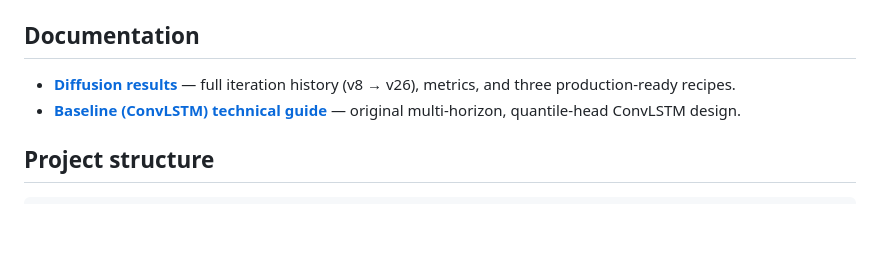
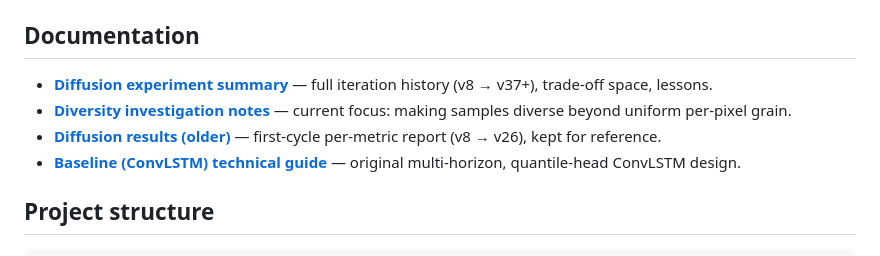
Before and after one commit to GMoncrieff/spatio-temporal, a Markdown page: README.md, the part around the change. GitHub-like rendering; blank space fills up the shorter version.

Commit message:
docs: README links to diversity investigation notes

```diff
--- a/README.md
+++ b/README.md
@@ -36,8 +36,12 @@ The earlier ConvLSTM + hybrid-loss approach is preserved verbatim under
 
 ## Documentation
 
-- **[Diffusion results](docs/diffusion_v1_results.md)** — full iteration
-  history (v8 → v26), metrics, and three production-ready recipes.
+- **[Diffusion experiment summary](docs/diffusion_experiment_summary.md)** —
+  full iteration history (v8 → v37+), trade-off space, lessons.
+- **[Diversity investigation notes](docs/diversity_investigation_notes.md)** —
+  current focus: making samples diverse beyond uniform per-pixel grain.
+- **[Diffusion results (older)](docs/diffusion_v1_results.md)** — first-cycle
+  per-metric report (v8 → v26), kept for reference.
 - **[Baseline (ConvLSTM) technical guide](docs/simple_model_architecture_and_training.md)**
   — original multi-horizon, quantile-head ConvLSTM design.
 
```
